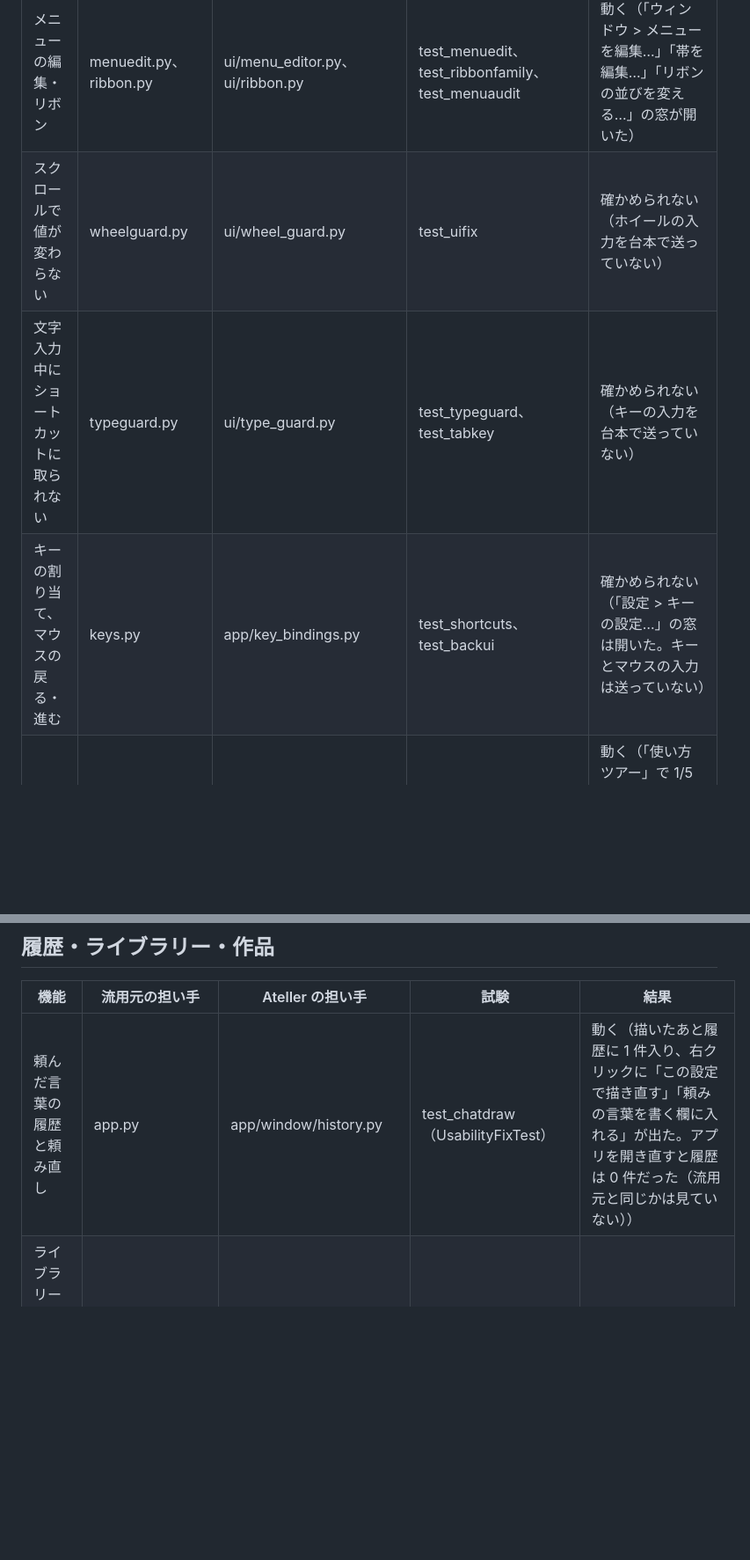
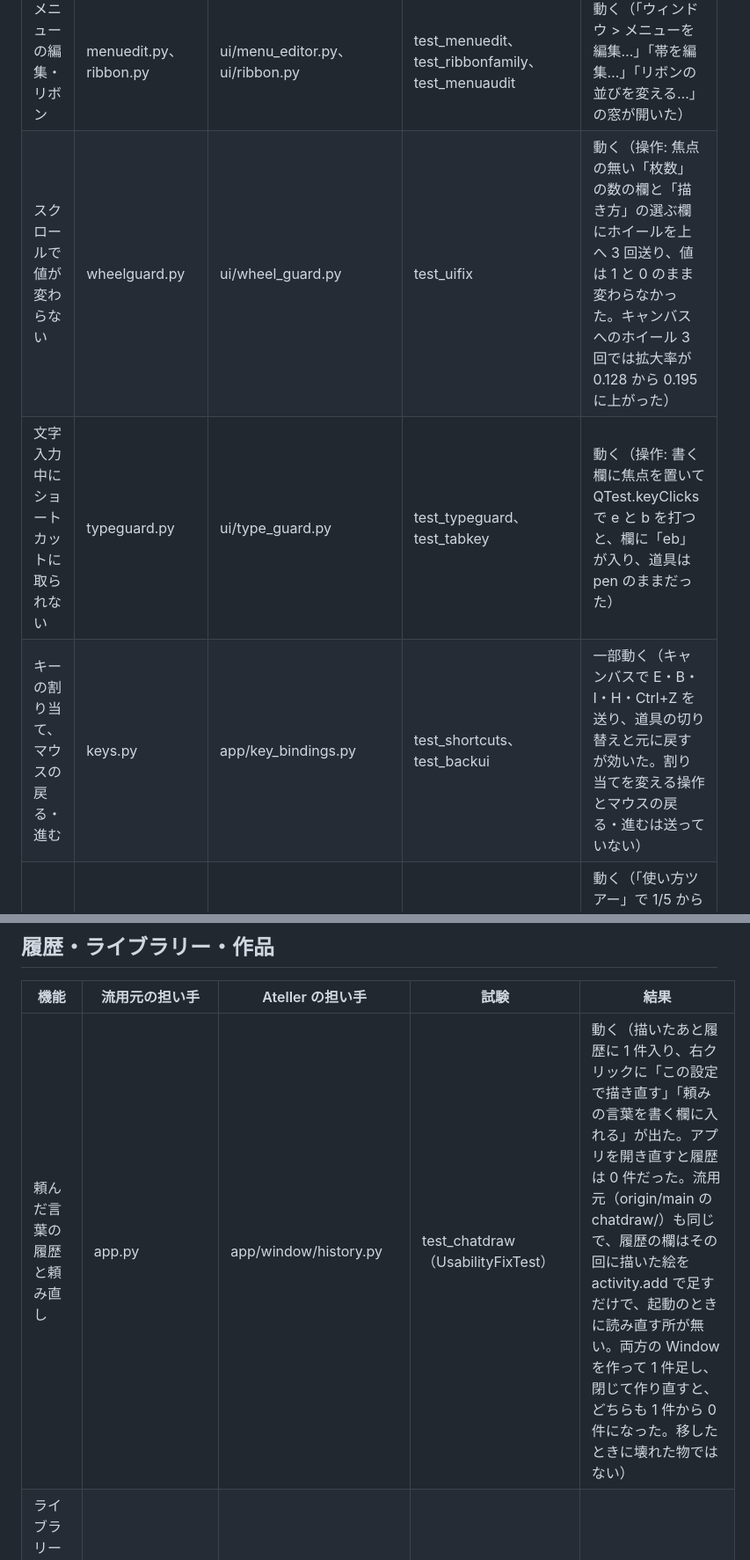
Before and after one commit to Maguro-JP/AtelIer, a Markdown page: docs/reports/parity.md, 2 parts joined by grey strips. Shown at 88% size. Drawn GitHub-style; blank space fills up the shorter version.

```diff
--- a/docs/reports/parity.md
+++ b/docs/reports/parity.md
@@ -122,9 +122,9 @@ CharacterDesigner の `chatdraw/`（195ef66 の 1 つ前、4a9e809）から移
 | AI の欄のタブ（模型、描くワード、登録、禁止ワード、登録） | aipanel.py | panels/ai_panel.py | test_aitabs、test_aiui | 動く（窓の写しで「指示」のタブに絵の模型、描くワードの順に並んでいるのを見た。下の登録までは欄の高さで流す棒の中） |
 | テーマとテーマの編集 | themes.py、themeedit.py | ui/themes.py、ui/theme_editor.py | test_usability | 動く（テーマを「ナイト」「ペーパー」に替え、窓の写しで色が替わるのを見た。編集の窓は押していない） |
 | メニューの編集・リボン | menuedit.py、ribbon.py | ui/menu_editor.py、ui/ribbon.py | test_menuedit、test_ribbonfamily、test_menuaudit | 動く（「ウィンドウ > メニューを編集…」「帯を編集…」「リボンの並びを変える…」の窓が開いた） |
-| スクロールで値が変わらない | wheelguard.py | ui/wheel_guard.py | test_uifix | 確かめられない（ホイールの入力を台本で送っていない） |
-| 文字入力中にショートカットに取られない | typeguard.py | ui/type_guard.py | test_typeguard、test_tabkey | 確かめられない（キーの入力を台本で送っていない） |
-| キーの割り当て、マウスの戻る・進む | keys.py | app/key_bindings.py | test_shortcuts、test_backui | 確かめられない（「設定 > キーの設定…」の窓は開いた。キーとマウスの入力は送っていない） |
+| スクロールで値が変わらない | wheelguard.py | ui/wheel_guard.py | test_uifix | 動く（操作: 焦点の無い「枚数」の数の欄と「描き方」の選ぶ欄にホイールを上へ 3 回送り、値は 1 と 0 のまま変わらなかった。キャンバスへのホイール 3 回では拡大率が 0.128 から 0.195 に上がった） |
+| 文字入力中にショートカットに取られない | typeguard.py | ui/type_guard.py | test_typeguard、test_tabkey | 動く（操作: 書く欄に焦点を置いて QTest.keyClicks で e と b を打つと、欄に「eb」が入り、道具は pen のままだった） |
+| キーの割り当て、マウスの戻る・進む | keys.py | app/key_bindings.py | test_shortcuts、test_backui | 一部動く（キャンバスで E・B・I・H・Ctrl+Z を送り、道具の切り替えと元に戻すが効いた。割り当てを変える操作とマウスの戻る・進むは送っていない） |
 | ツアー | tour.py、tours.py | ui/tour.py、ui/tours.py | test_usability | 動く（「使い方ツアー」で 1/5 から 5/5 まで「次へ」で進んだ。テーマの機能の案内も出た） |
 | 進みのポップアップ・知らせ | notice.py、popup.py | ui/notice.py、ui/popup.py | test_confirm、test_chatdraw | 動く（検品と描いた結果が右下の知らせに出たのを窓の写しで見た） |
 | 確かめの窓（直す前に聞く） | confirm.py | ui/confirm.py | test_confirm | 確かめられない（直す操作は別の作業が見ている） |
@@ -138,7 +138,7 @@ CharacterDesigner の `chatdraw/`（195ef66 の 1 つ前、4a9e809）から移
 
 | 機能 | 流用元の担い手 | AtelIer の担い手 | 試験 | 結果 |
 |---|---|---|---|---|
-| 頼んだ言葉の履歴と頼み直し | app.py | app/window/history.py | test_chatdraw（UsabilityFixTest） | 動く（描いたあと履歴に 1 件入り、右クリックに「この設定で描き直す」「頼みの言葉を書く欄に入れる」が出た。アプリを開き直すと履歴は 0 件だった（流用元と同じかは見ていない）） |
+| 頼んだ言葉の履歴と頼み直し | app.py | app/window/history.py | test_chatdraw（UsabilityFixTest） | 動く（描いたあと履歴に 1 件入り、右クリックに「この設定で描き直す」「頼みの言葉を書く欄に入れる」が出た。アプリを開き直すと履歴は 0 件だった。流用元（origin/main の chatdraw/）も同じで、履歴の欄はその回に描いた絵を activity.add で足すだけで、起動のときに読み直す所が無い。両方の Window を作って 1 件足し、閉じて作り直すと、どちらも 1 件から 0 件になった。移したときに壊れた物ではない） |
 | ライブラリー（右クリックから「一覧から外す」を除く） | librarypanel.py、library.py | panels/library_panel.py、files/library.py | test_works、test_panels | 動く（ライブラリーに 5 件が並び、右クリックに「消す（ごみ箱へ）…」があり「一覧から外す」は無かった） |
 | ごみ箱（消す、戻す） | trash.py | files/trash.py | test_cleanup、test_panels（TrashTest） | 動く（「ファイル > ごみ箱…」で窓が開き「ごみ箱は空です」と出た。消して戻す所は通していない） |
 | タイムラプス（描いたあとの逆算、録画、GIF） | timelapse.py | paint/timelapse.py | test_detailtimelapse、test_video_io | 直した（操作: アプリを起動し、64×96 の絵を AI の結果として置いた。直す前は Pillow 12 の MinFilter(1) が浮動小数点の例外を出し、AI の絵を置くたびにアプリごと落ちていた（流用元でも同じ）。直したあとは窓が残り、「AI の絵 1」が一番上のレイヤーに置かれ、履歴にも出たのを窓の写しで見た。test_detailtimelapse の残り 1 件は torch。8/9） |
```
Also changed, not shown: other parts of docs/reports/parity.md (+7 -7 lines), docs/images/main-window.png.
